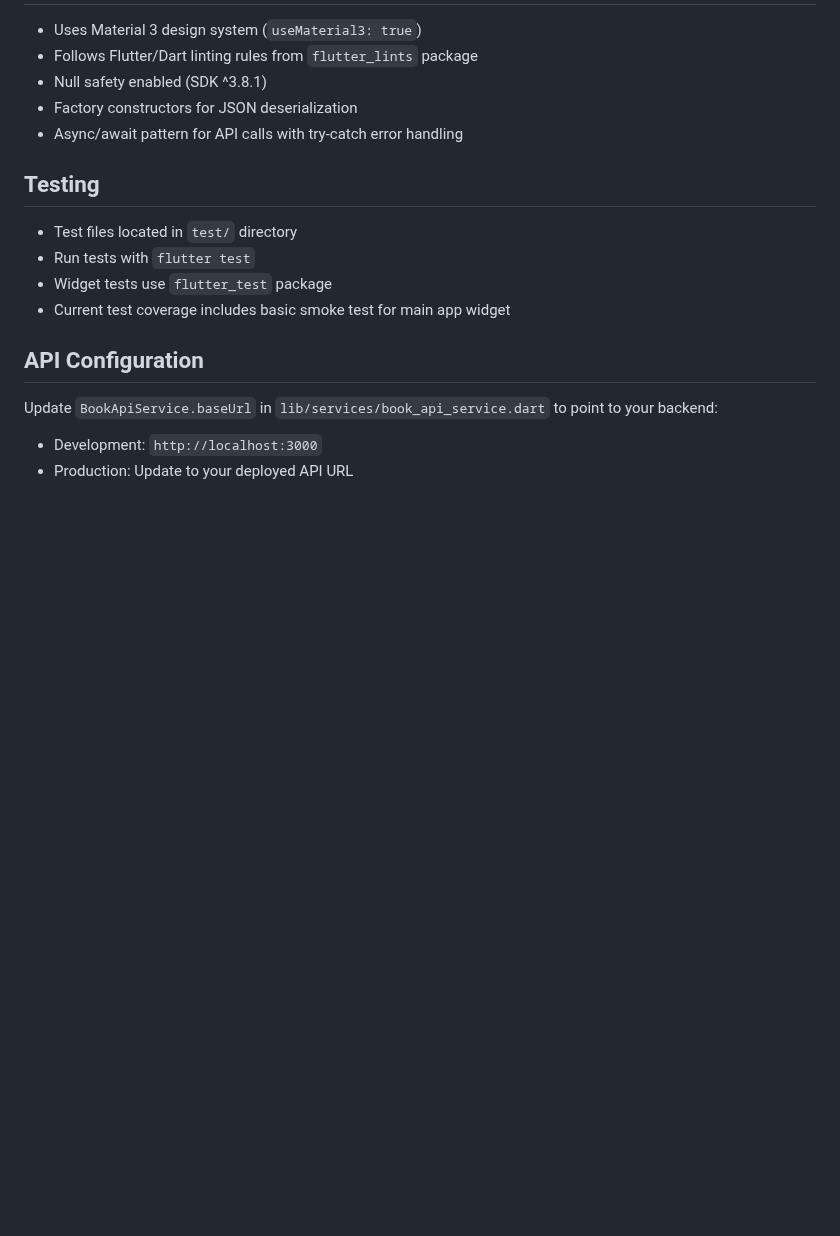
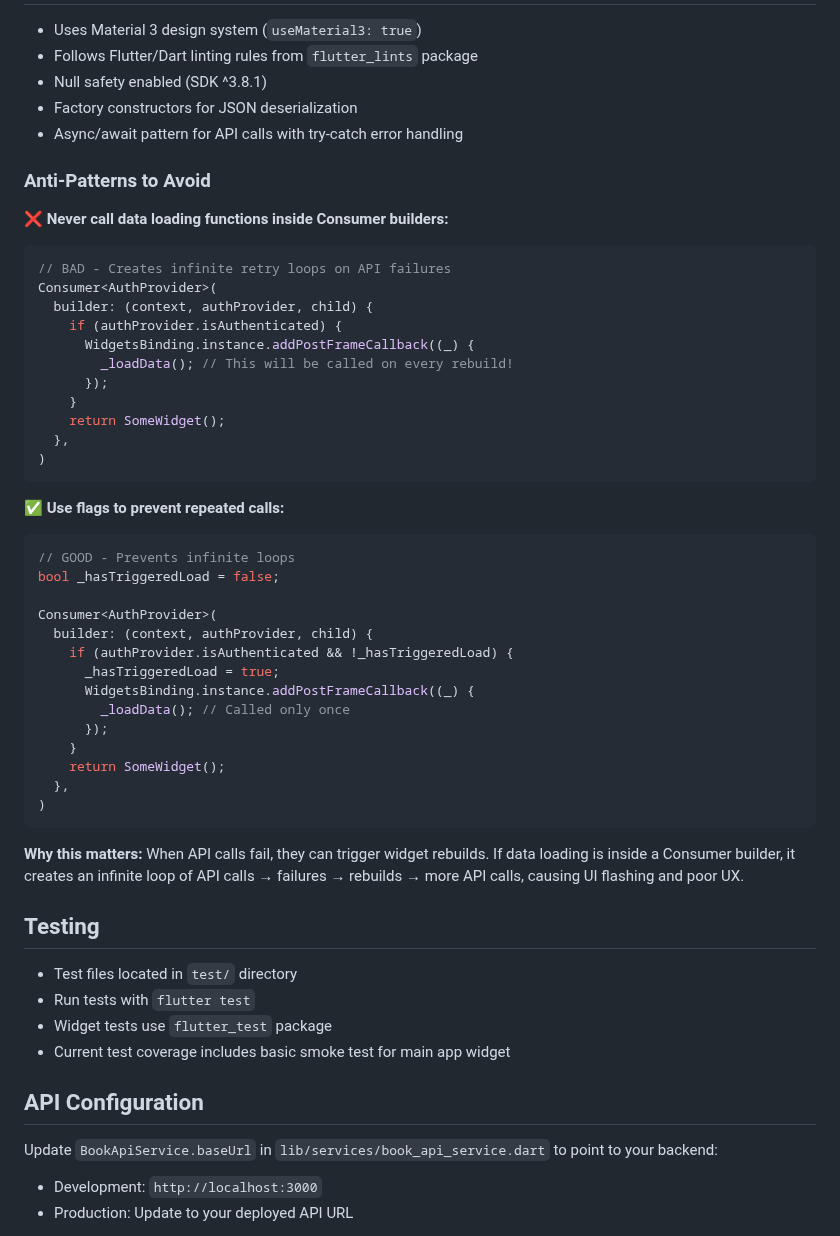
Before and after one commit to lqchinh88/insibook-mobile, a Markdown page: CLAUDE.md, the part around the change. GitHub-like rendering; blank space fills up the shorter version.

Commit message:
infinite loop anti pattern prevention

````diff
--- a/CLAUDE.md
+++ b/CLAUDE.md
@@ -77,6 +77,43 @@ Uses Flutter's built-in StatefulWidget pattern. Search screen manages:
 - Factory constructors for JSON deserialization
 - Async/await pattern for API calls with try-catch error handling
 
+### Anti-Patterns to Avoid
+
+**❌ Never call data loading functions inside Consumer builders:**
+```dart
+// BAD - Creates infinite retry loops on API failures
+Consumer<AuthProvider>(
+  builder: (context, authProvider, child) {
+    if (authProvider.isAuthenticated) {
+      WidgetsBinding.instance.addPostFrameCallback((_) {
+        _loadData(); // This will be called on every rebuild!
+      });
+    }
+    return SomeWidget();
+  },
+)
+```
+
+**✅ Use flags to prevent repeated calls:**
+```dart
+// GOOD - Prevents infinite loops
+bool _hasTriggeredLoad = false;
+
+Consumer<AuthProvider>(
+  builder: (context, authProvider, child) {
+    if (authProvider.isAuthenticated && !_hasTriggeredLoad) {
+      _hasTriggeredLoad = true;
+      WidgetsBinding.instance.addPostFrameCallback((_) {
+        _loadData(); // Called only once
+      });
+    }
+    return SomeWidget();
+  },
+)
+```
+
+**Why this matters:** When API calls fail, they can trigger widget rebuilds. If data loading is inside a Consumer builder, it creates an infinite loop of API calls → failures → rebuilds → more API calls, causing UI flashing and poor UX.
+
 ## Testing
 
 - Test files located in `test/` directory
````
